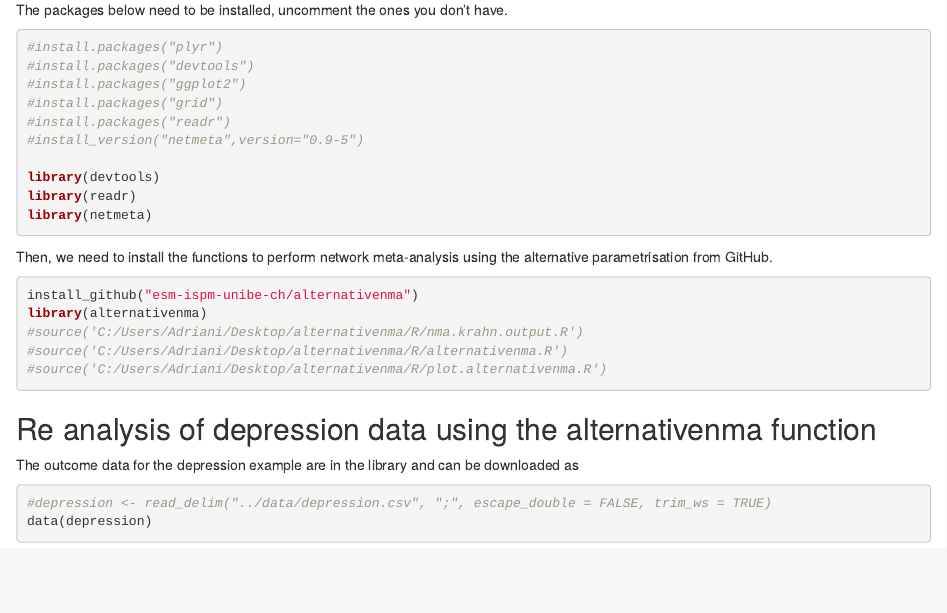
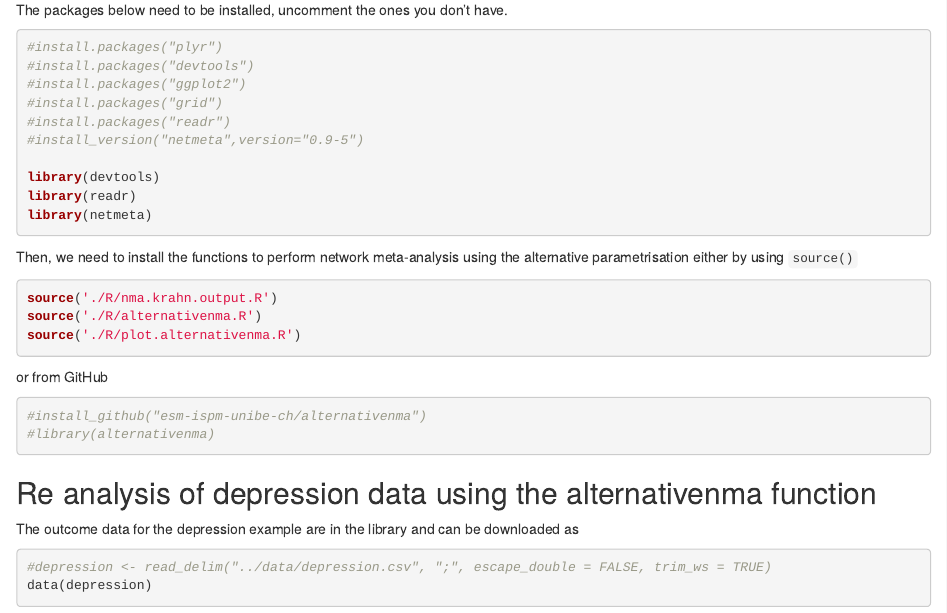
Before and after one commit to esm-ispm-unibe-ch/alternativenma, an R Markdown document (README.Rmd): the page in a window 1100 px wide, from 400 px down. Rendered offline with R 4.5, knitr and Pandoc, with nearby package versions; some code elsewhere in the file could not run offline.

````diff
--- a/README.Rmd
+++ b/README.Rmd
@@ -34,14 +34,17 @@
 library(netmeta)
 ```
 
-Then, we need to install the functions to perform network meta-analysis using the alternative parametrisation from GitHub.
+Then, we need to install the functions to perform network meta-analysis using the alternative parametrisation either by using ```source()```
 
 ```{r, message=F, warning=F}
-install_github("esm-ispm-unibe-ch/alternativenma")
-library(alternativenma)
-#source('C:/Users/Adriani/Desktop/alternativenma/R/nma.krahn.output.R')
-#source('C:/Users/Adriani/Desktop/alternativenma/R/alternativenma.R')
-#source('C:/Users/Adriani/Desktop/alternativenma/R/plot.alternativenma.R')
+source('./R/nma.krahn.output.R')
+source('./R/alternativenma.R')
+source('./R/plot.alternativenma.R')
+```
+or from GitHub
+```{r, message=F, warning=F}
+#install_github("esm-ispm-unibe-ch/alternativenma")
+#library(alternativenma)
 ```
 
 ## Re analysis of depression data using the alternativenma function
````
Also changed, not shown: R/plot.alternativenma.R (+15 -7 lines), README.html, README.Rmd (2 more changed lines).
